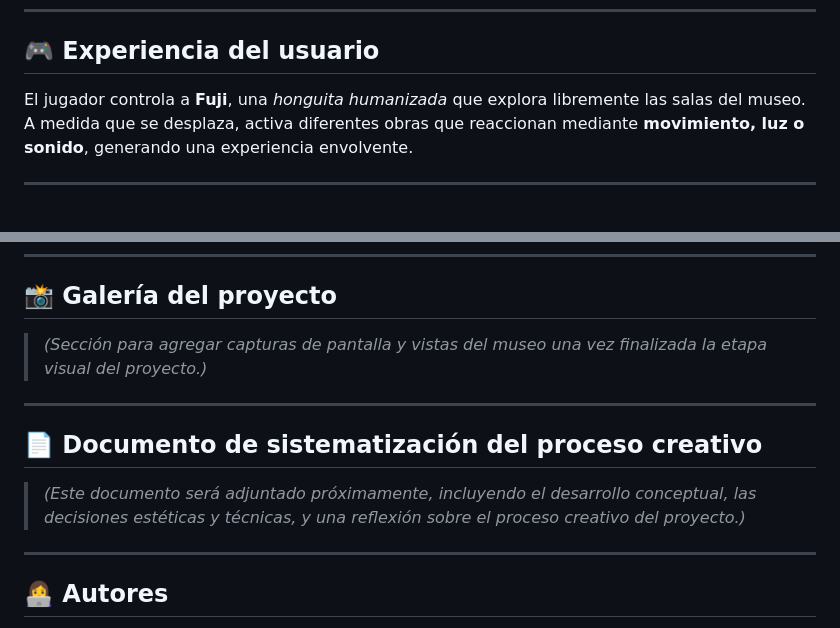
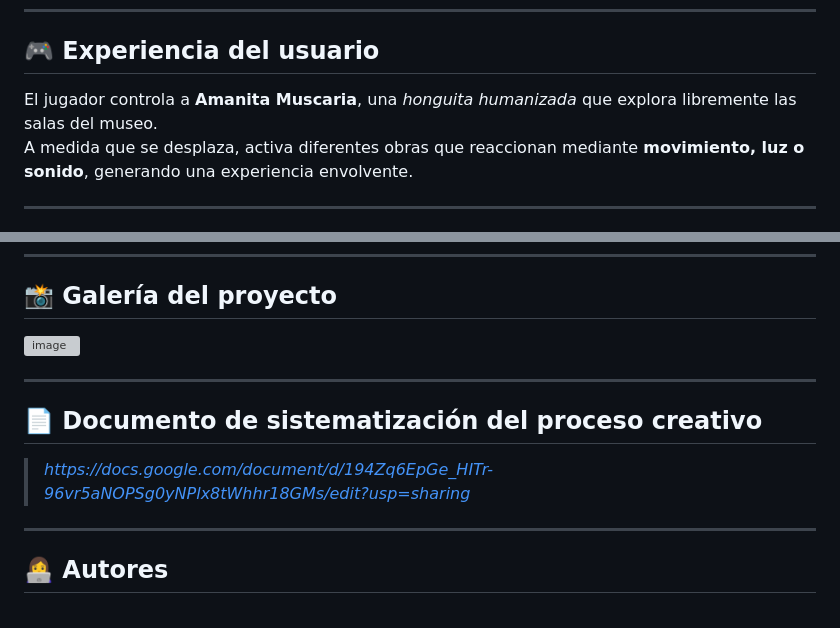
Before and after one commit to florencia-pavon/Interactive-Museum-Game, a Markdown page: README.md, 2 parts joined by grey strips. Drawn GitHub-style; grey boxes are pictures that could not be loaded.

Commit message:
Update character name and add project gallery image

```diff
--- a/README.md
+++ b/README.md
@@ -7,7 +7,7 @@ El objetivo es ofrecer una experiencia sensorial donde la exploración y la crea
 
 ## 🎮 Experiencia del usuario
 
-El jugador controla a **Fuji**, una *honguita humanizada* que explora libremente las salas del museo.
+El jugador controla a **Amanita Muscaria**, una *honguita humanizada* que explora libremente las salas del museo.
 A medida que se desplaza, activa diferentes obras que reaccionan mediante **movimiento, luz o sonido**, generando una experiencia envolvente.
 
 ---
@@ -100,13 +100,14 @@ Cada obra fue diseñada con su propia identidad visual y sensorial, utilizando *
 
 ## 📸 Galería del proyecto
 
-> *(Sección para agregar capturas de pantalla y vistas del museo una vez finalizada la etapa visual del proyecto.)*
+<img width="1366" height="635" alt="image" src="https://github.com/user-attachments/assets/f8d04fdf-47c8-4a4e-88d1-33ee8cf5aa89" />
+
 
 ---
 
 ## 📄 Documento de sistematización del proceso creativo
 
-> *(Este documento será adjuntado próximamente, incluyendo el desarrollo conceptual, las decisiones estéticas y técnicas, y una reflexión sobre el proceso creativo del proyecto.)*
+> *https://docs.google.com/document/d/194Zq6EpGe_HITr-96vr5aNOPSg0yNPlx8tWhhr18GMs/edit?usp=sharing*
 
 ---
 
```
